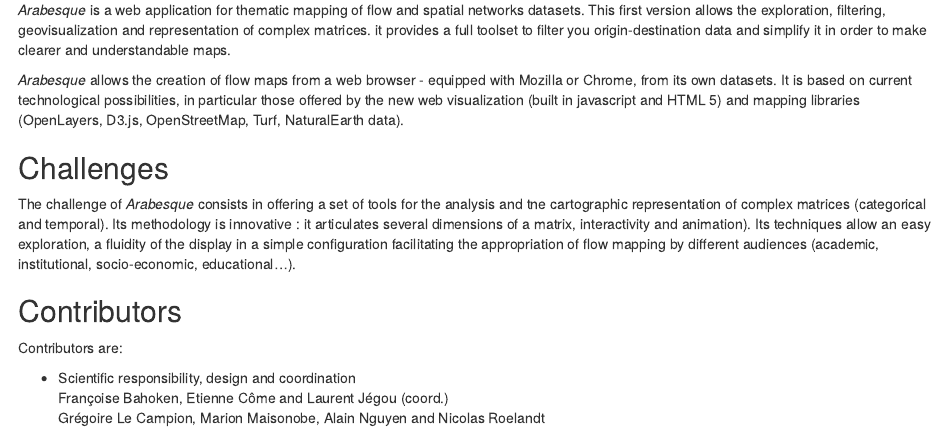
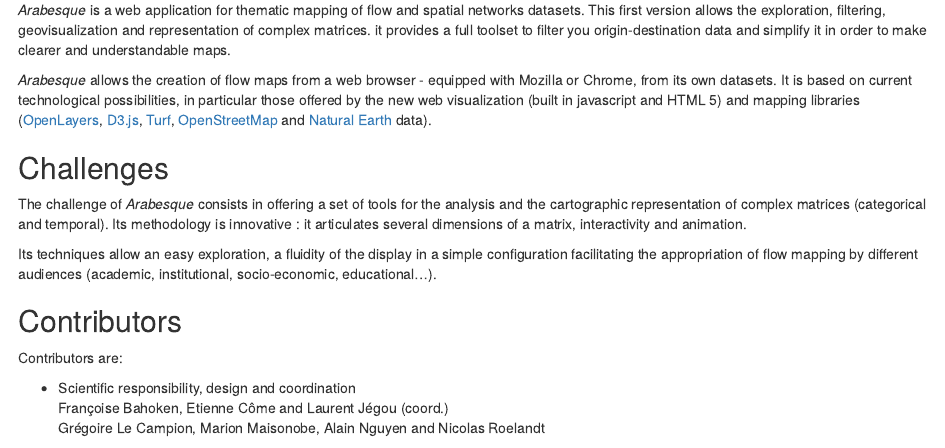
Before and after one commit to gflowiz/arabesque-doc, an R Markdown document (index.Rmd): the page in a window 1100 px wide, from 460 px down. Rendered offline with R 4.5, knitr and Pandoc, with nearby package versions; drawn as R Markdown's standard HTML page in place of the format the file asks for.

Commit message:
Add links to libraries websites

```diff
--- a/index.Rmd
+++ b/index.Rmd
@@ -24,14 +24,15 @@
 equipped with Mozilla or Chrome, from its own datasets.
 It is based on current technological possibilities, in particular
 those offered by the new web visualization (built in javascript and HTML 5)
-and mapping libraries (OpenLayers, D3.js, OpenStreetMap, Turf, NaturalEarth data).
+and mapping libraries ([OpenLayers](https://openlayers.org/), [D3.js](https://d3js.org/), [Turf](https://turfjs.org/), [OpenStreetMap](https://www.openstreetmap.org) and [Natural Earth](https://www.naturalearthdata.com/) data).
 
 ## Challenges {-}
 
 The challenge of _Arabesque_ consists in offering a set of tools for
-the analysis and tne cartographic representation of complex matrices
+the analysis and the cartographic representation of complex matrices
 (categorical and temporal). Its methodology is innovative :
-it articulates several dimensions of a matrix, interactivity and animation).
+it articulates several dimensions of a matrix, interactivity and animation.
+
 Its techniques allow an easy exploration, a fluidity of the display
 in a simple configuration facilitating the appropriation of flow mapping
 by different audiences (academic, institutional, socio-economic, educational...).
```
